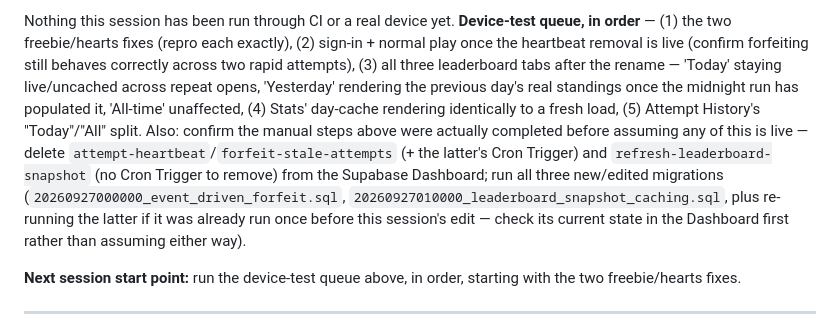
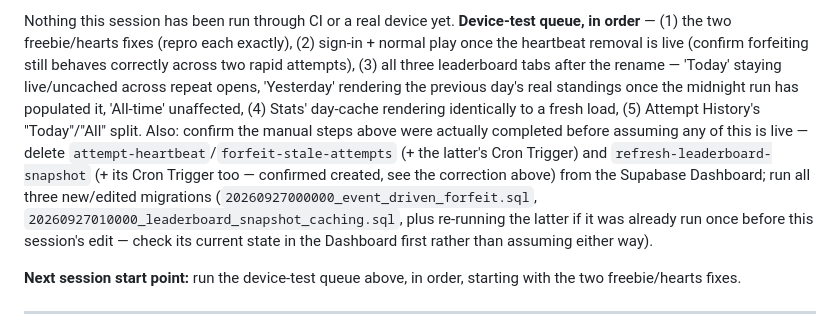
Before and after one commit to g-c-3/silver-doodle, a Markdown page: docs/SESSIONS.md, the part around one of its changes. GitHub-like rendering.

```diff
--- a/docs/SESSIONS.md
+++ b/docs/SESSIONS.md
@@ -29,5 +29,5 @@ Then two infra/cost changes, both requested directly by the account holder with
 
-Nothing this session has been run through CI or a real device yet. **Device-test queue, in order** — (1) the two freebie/hearts fixes (repro each exactly), (2) sign-in + normal play once the heartbeat removal is live (confirm forfeiting still behaves correctly across two rapid attempts), (3) all three leaderboard tabs after the rename — 'Today' staying live/uncached across repeat opens, 'Yesterday' rendering the previous day's real standings once the midnight run has populated it, 'All-time' unaffected, (4) Stats' day-cache rendering identically to a fresh load, (5) Attempt History's "Today"/"All" split. Also: confirm the manual steps above were actually completed before assuming any of this is live — delete `attempt-heartbeat`/`forfeit-stale-attempts` (+ the latter's Cron Trigger) and `refresh-leaderboard-snapshot` (no Cron Trigger to remove) from the Supabase Dashboard; run all three new/edited migrations (`20260927000000_event_driven_forfeit.sql`, `20260927010000_leaderboard_snapshot_caching.sql`, plus re-running the latter if it was already run once before this session's edit — check its current state in the Dashboard first rather than assuming either way).
+Nothing this session has been run through CI or a real device yet. **Device-test queue, in order** — (1) the two freebie/hearts fixes (repro each exactly), (2) sign-in + normal play once the heartbeat removal is live (confirm forfeiting still behaves correctly across two rapid attempts), (3) all three leaderboard tabs after the rename — 'Today' staying live/uncached across repeat opens, 'Yesterday' rendering the previous day's real standings once the midnight run has populated it, 'All-time' unaffected, (4) Stats' day-cache rendering identically to a fresh load, (5) Attempt History's "Today"/"All" split. Also: confirm the manual steps above were actually completed before assuming any of this is live — delete `attempt-heartbeat`/`forfeit-stale-attempts` (+ the latter's Cron Trigger) and `refresh-leaderboard-snapshot` (+ its Cron Trigger too — confirmed created, see the correction above) from the Supabase Dashboard; run all three new/edited migrations (`20260927000000_event_driven_forfeit.sql`, `20260927010000_leaderboard_snapshot_caching.sql`, plus re-running the latter if it was already run once before this session's edit — check its current state in the Dashboard first rather than assuming either way).
 
 **Next session start point:** run the device-test queue above, in order, starting with the two freebie/hearts fixes.
 
```
Also changed, not shown: other parts of docs/SESSIONS.md (+1 -1 lines), docs/ROADMAP.md (+1 -1 lines).
